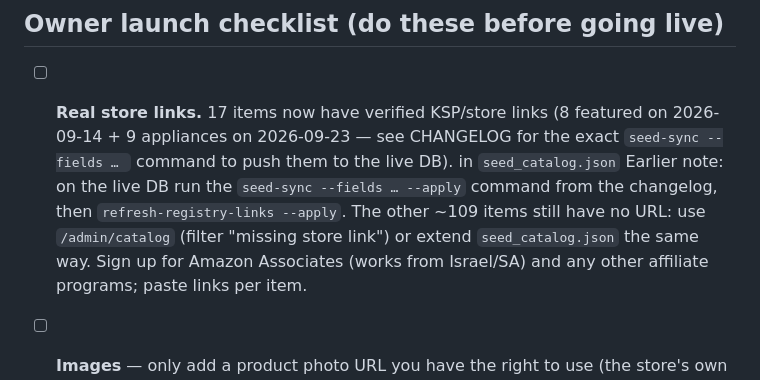
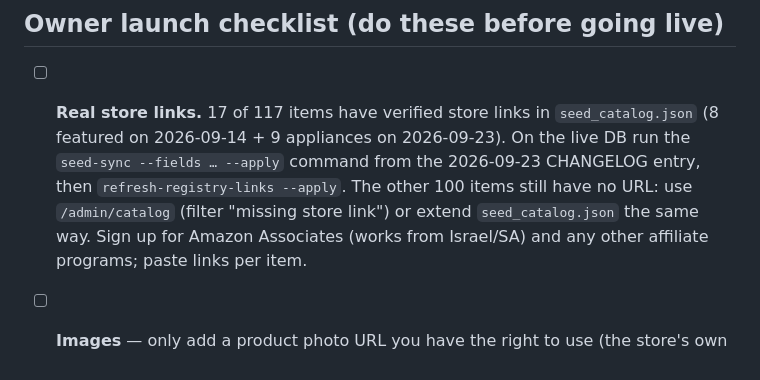
Before and after one commit to Amrabson/ourbayis, a Markdown page: TODO_AI.md, the part around the change. Drawn GitHub-style.

Commit message:
TODO: tidy store-links entry
Co-Authored-By: Claude Opus 5.5 <noreply@anthropic.com>

```diff
--- a/TODO_AI.md
+++ b/TODO_AI.md
@@ -55,10 +55,11 @@ parchment redesign, currency estimates with a rate note. 47 automated tests.
   in i18n `sample_reg_*` if you prefer different wording; keep the "Sample registry" flag.
 
 ## Owner launch checklist (do these before going live)
-- [ ] **Real store links.** 17 items now have verified KSP/store links (8 featured on 2026-09-14 + 9 appliances on 2026-09-23 — see CHANGELOG for the exact `seed-sync --fields … ` command to push them to the live DB).  in `seed_catalog.json`
-  Earlier note: on the live DB run the `seed-sync --fields … --apply` command from
-  the changelog, then `refresh-registry-links --apply`. The other ~109 items still have no URL: use
-  `/admin/catalog` (filter "missing store link") or extend `seed_catalog.json` the same way. Sign up for Amazon Associates (works from Israel/SA) and any
+- [ ] **Real store links.** 17 of 117 items have verified store links in `seed_catalog.json` (8 featured
+  on 2026-09-14 + 9 appliances on 2026-09-23). On the live DB run the `seed-sync --fields … --apply`
+  command from the 2026-09-23 CHANGELOG entry, then `refresh-registry-links --apply`. The other 100
+  items still have no URL: use `/admin/catalog` (filter "missing store link") or extend
+  `seed_catalog.json` the same way. Sign up for Amazon Associates (works from Israel/SA) and any
   other affiliate programs; paste links per item.
 - [ ] **Images** — only add a product photo URL you have the right to use (the store's own listing
   image, or one you purchased/shot). `image_credit` field exists in the catalog admin form for
```
